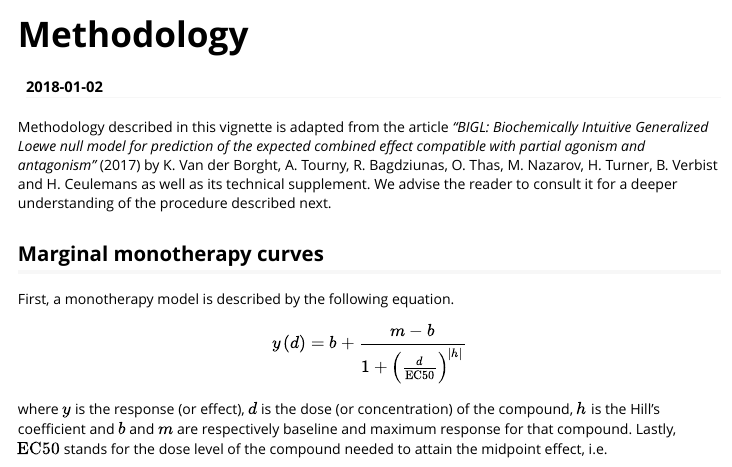
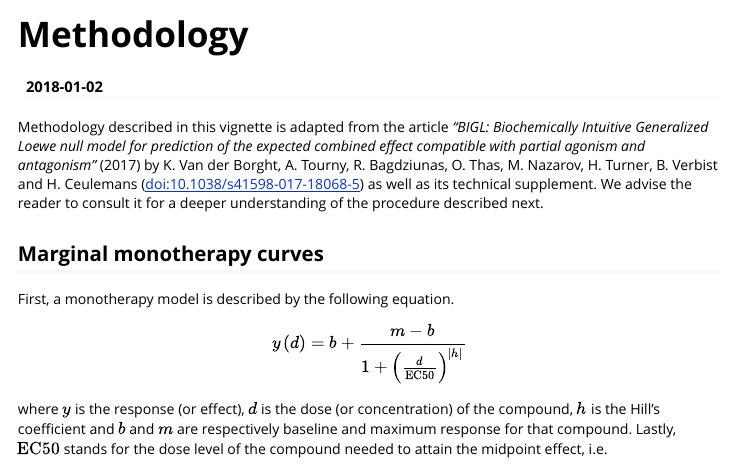
Before and after one commit to openanalytics/BIGL, an R Markdown document (vignettes/methodology.Rmd): the page in a window 1100 px wide, from its top. Rendered offline with R 4.5, knitr and Pandoc, with nearby package versions.

Commit message:
1.1.1
	o added reference to the original article
  o fix DESCRIPTION file according to new R CMD check policy

```diff
--- a/vignettes/methodology.Rmd
+++ b/vignettes/methodology.Rmd
@@ -8,7 +8,7 @@ vignette: >
   %\VignetteEncoding{UTF-8}
 ---
 
-Methodology described in this vignette is adapted from the article *"BIGL: Biochemically Intuitive Generalized Loewe null model for prediction of the expected combined effect compatible with partial agonism and antagonism"* (2017) by K. Van der Borght, A. Tourny, R. Bagdziunas, O. Thas, M. Nazarov, H. Turner, B. Verbist and H. Ceulemans as well as its technical supplement. We advise the reader to consult it for a deeper understanding of the procedure described next.
+Methodology described in this vignette is adapted from the article *"BIGL: Biochemically Intuitive Generalized Loewe null model for prediction of the expected combined effect compatible with partial agonism and antagonism"* (2017) by K. Van der Borght, A. Tourny, R. Bagdziunas, O. Thas, M. Nazarov, H. Turner, B. Verbist and H. Ceulemans ([doi:10.1038/s41598-017-18068-5](https://dx.doi.org/10.1038/s41598-017-18068-5)) as well as its technical supplement. We advise the reader to consult it for a deeper understanding of the procedure described next.
 
 ## Marginal monotherapy curves
 
```
Also changed, not shown: 2 other files.
